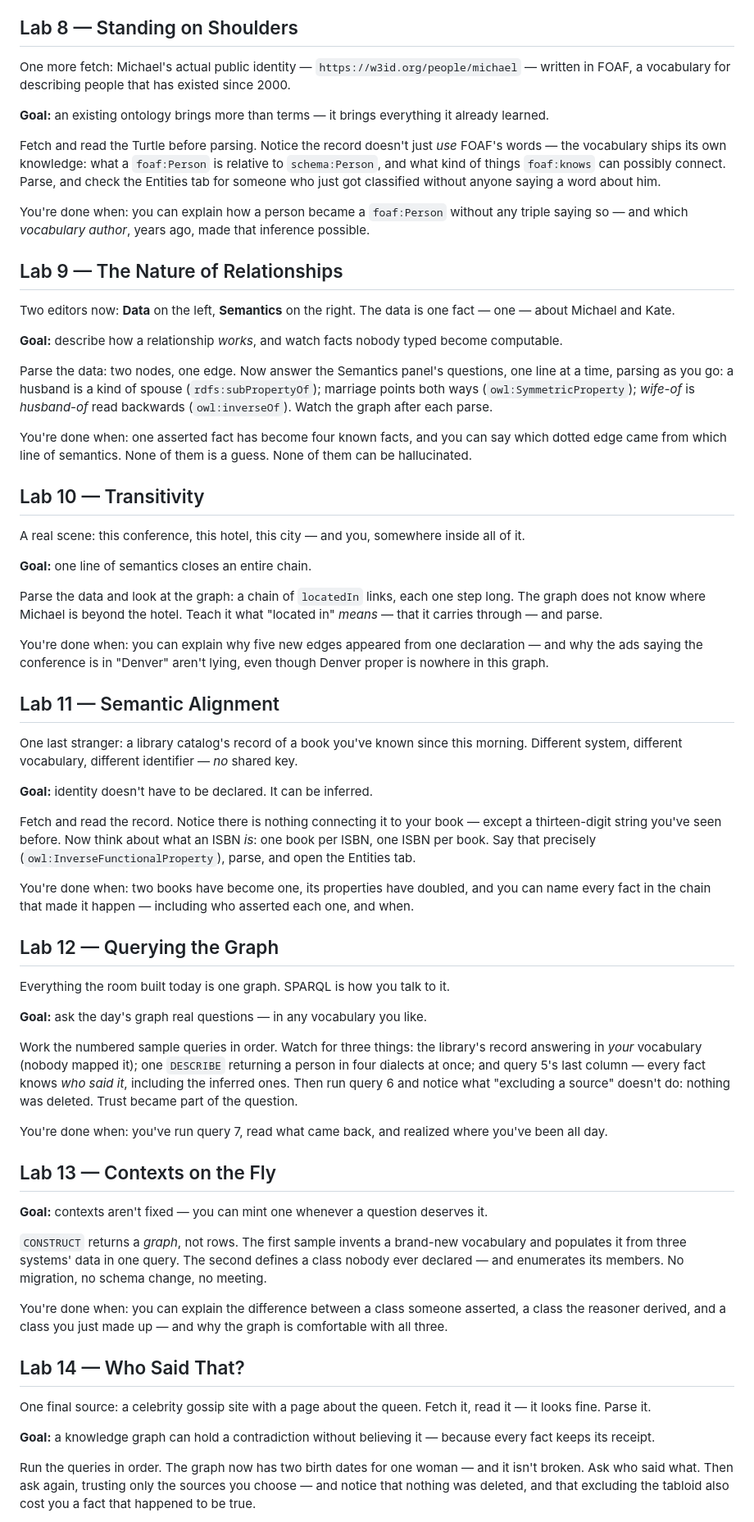
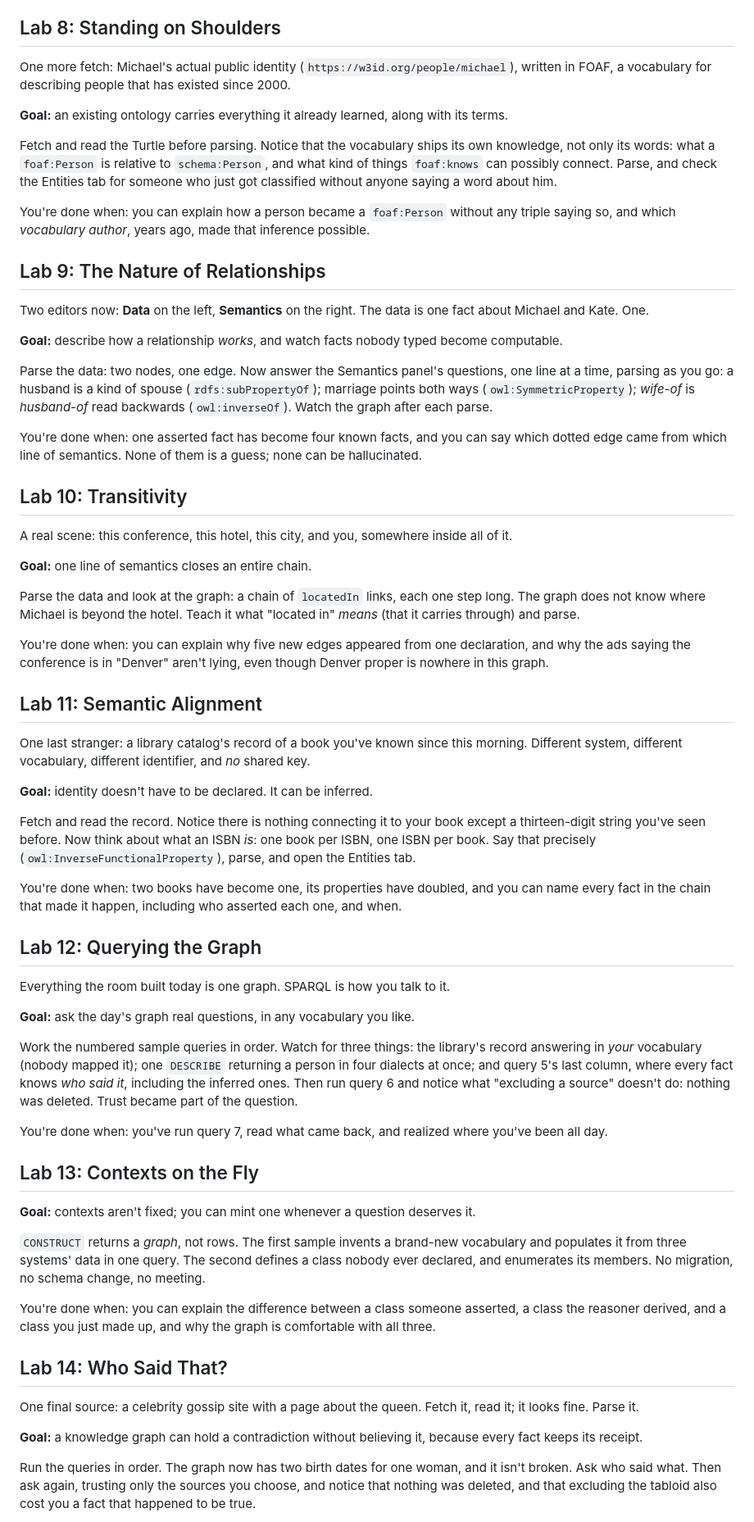
Before and after one commit to carducci/Semantic_notebook, a Markdown page: STUDENT_NOTES.md, the part around one of its changes. Shown at 82% size. GitHub-like rendering.

```diff
--- a/STUDENT_NOTES.md
+++ b/STUDENT_NOTES.md
@@ -175,28 +175,28 @@ triple, through which alignment, landed where — and say who wrote each link
 in that chain (hint: not you).
 
-## Lab 8 — Standing on Shoulders
+## Lab 8: Standing on Shoulders
 
-One more fetch: Michael's actual public identity —
-`https://w3id.org/people/michael` — written in FOAF, a vocabulary for
+One more fetch: Michael's actual public identity
+(`https://w3id.org/people/michael`), written in FOAF, a vocabulary for
 describing people that has existed since 2000.
 
-**Goal:** an existing ontology brings more than terms — it brings everything
-it already learned.
+**Goal:** an existing ontology carries everything it already learned,
+along with its terms.
 
-Fetch and read the Turtle before parsing. Notice the record doesn't just
-*use* FOAF's words — the vocabulary ships its own knowledge: what a
+Fetch and read the Turtle before parsing. Notice that the vocabulary ships its own knowledge,
+not only its words: what a
 `foaf:Person` is relative to `schema:Person`, and what kind of things
 `foaf:knows` can possibly connect. Parse, and check the Entities tab for
 someone who just got classified without anyone saying a word about him.
 
 You're done when: you can explain how a person became a `foaf:Person`
-without any triple saying so — and which *vocabulary author*, years ago,
+without any triple saying so, and which *vocabulary author*, years ago,
 made that inference possible.
 
-## Lab 9 — The Nature of Relationships
+## Lab 9: The Nature of Relationships
 
 Two editors now: **Data** on the left, **Semantics** on the right. The data
-is one fact — one — about Michael and Kate.
+is one fact about Michael and Kate. One.
 
 **Goal:** describe how a relationship *works*, and watch facts nobody typed
 become computable.
@@ -209,81 +209,81 @@ spouse (`rdfs:subPropertyOf`); marriage points both ways
 
 You're done when: one asserted fact has become four known facts, and you can
 say which dotted edge came from which line of semantics. None of them is a
-guess. None of them can be hallucinated.
+guess; none can be hallucinated.
 
-## Lab 10 — Transitivity
+## Lab 10: Transitivity
 
-A real scene: this conference, this hotel, this city — and you, somewhere
+A real scene: this conference, this hotel, this city, and you, somewhere
 inside all of it.
 
 **Goal:** one line of semantics closes an entire chain.
 
 Parse the data and look at the graph: a chain of `locatedIn` links, each
 one step long. The graph does not know where Michael is beyond the hotel.
-Teach it what "located in" *means* — that it carries through — and parse.
+Teach it what "located in" *means* (that it carries through) and parse.
 
 You're done when: you can explain why five new edges appeared from one
-declaration — and why the ads saying the conference is in "Denver" aren't
+declaration, and why the ads saying the conference is in "Denver" aren't
 lying, even though Denver proper is nowhere in this graph.
 
-## Lab 11 — Semantic Alignment
+## Lab 11: Semantic Alignment
 
 One last stranger: a library catalog's record of a book you've known since
-this morning. Different system, different vocabulary, different identifier —
-*no* shared key.
+this morning. Different system, different vocabulary, different identifier,
+and *no* shared key.
 
 **Goal:** identity doesn't have to be declared. It can be inferred.
 
 Fetch and read the record. Notice there is nothing connecting it to your
-book — except a thirteen-digit string you've seen before. Now think about
+book except a thirteen-digit string you've seen before. Now think about
 what an ISBN *is*: one book per ISBN, one ISBN per book. Say that precisely
 (`owl:InverseFunctionalProperty`), parse, and open the Entities tab.
 
 You're done when: two books have become one, its properties have doubled,
-and you can name every fact in the chain that made it happen — including
+and you can name every fact in the chain that made it happen, including
 who asserted each one, and when.
 
-## Lab 12 — Querying the Graph
+## Lab 12: Querying the Graph
 
 Everything the room built today is one graph. SPARQL is how you talk to it.
 
-**Goal:** ask the day's graph real questions — in any vocabulary you like.
+**Goal:** ask the day's graph real questions, in any vocabulary you like.
 
 Work the numbered sample queries in order. Watch for three things: the
 library's record answering in *your* vocabulary (nobody mapped it); one
 `DESCRIBE` returning a person in four dialects at once; and query 5's
-last column — every fact knows *who said it*, including the inferred ones.
+last column, where every fact knows *who said it*, including the inferred ones.
 Then run query 6 and notice what "excluding a source" doesn't do: nothing
 was deleted. Trust became part of the question.
 
 You're done when: you've run query 7, read what came back, and realized
 where you've been all day.
 
-## Lab 13 — Contexts on the Fly
+## Lab 13: Contexts on the Fly
 
-**Goal:** contexts aren't fixed — you can mint one whenever a question
+**Goal:** contexts aren't fixed; you can mint one whenever a question
 deserves it.
 
 `CONSTRUCT` returns a *graph*, not rows. The first sample invents a
 brand-new vocabulary and populates it from three systems' data in one
-query. The second defines a class nobody ever declared — and enumerates
+query. The second defines a class nobody ever declared, and enumerates
 its members. No migration, no schema change, no meeting.
 
 You're done when: you can explain the difference between a class someone
-asserted, a class the reasoner derived, and a class you just made up — and
+asserted, a class the reasoner derived, and a class you just made up, and
 why the graph is comfortable with all three.
 
-## Lab 14 — Who Said That?
+## Lab 14: Who Said That?
 
 One final source: a celebrity gossip site with a page about the queen.
-Fetch it, read it — it looks fine. Parse it.
+Fetch it, read it; it looks fine. Parse it.
 
-**Goal:** a knowledge graph can hold a contradiction without believing it —
+**Goal:** a knowledge graph can hold a contradiction without believing it,
 because every fact keeps its receipt.
 
-Run the queries in order. The graph now has two birth dates for one woman —
+Run the queries in order. The graph now has two birth dates for one woman,
 and it isn't broken. Ask who said what. Then ask again, trusting only the
-sources you choose — and notice that nothing was deleted, and that
+sources you choose, and notice that nothing was deleted, and that
 excluding the tabloid also cost you a fact that happened to be true.
 
 You're done when: you can explain why "store it" and "believe it" are
```
Also changed, not shown: other parts of STUDENT_NOTES.md (+33 -33 lines).
